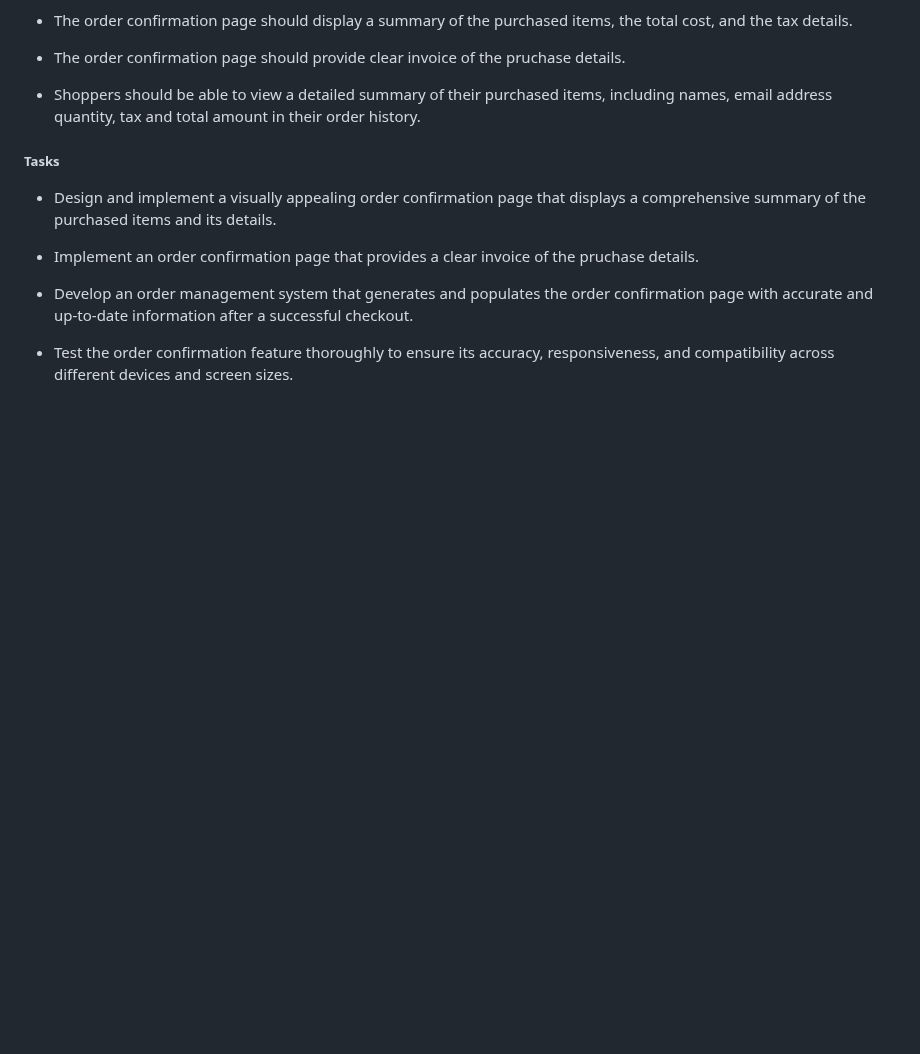
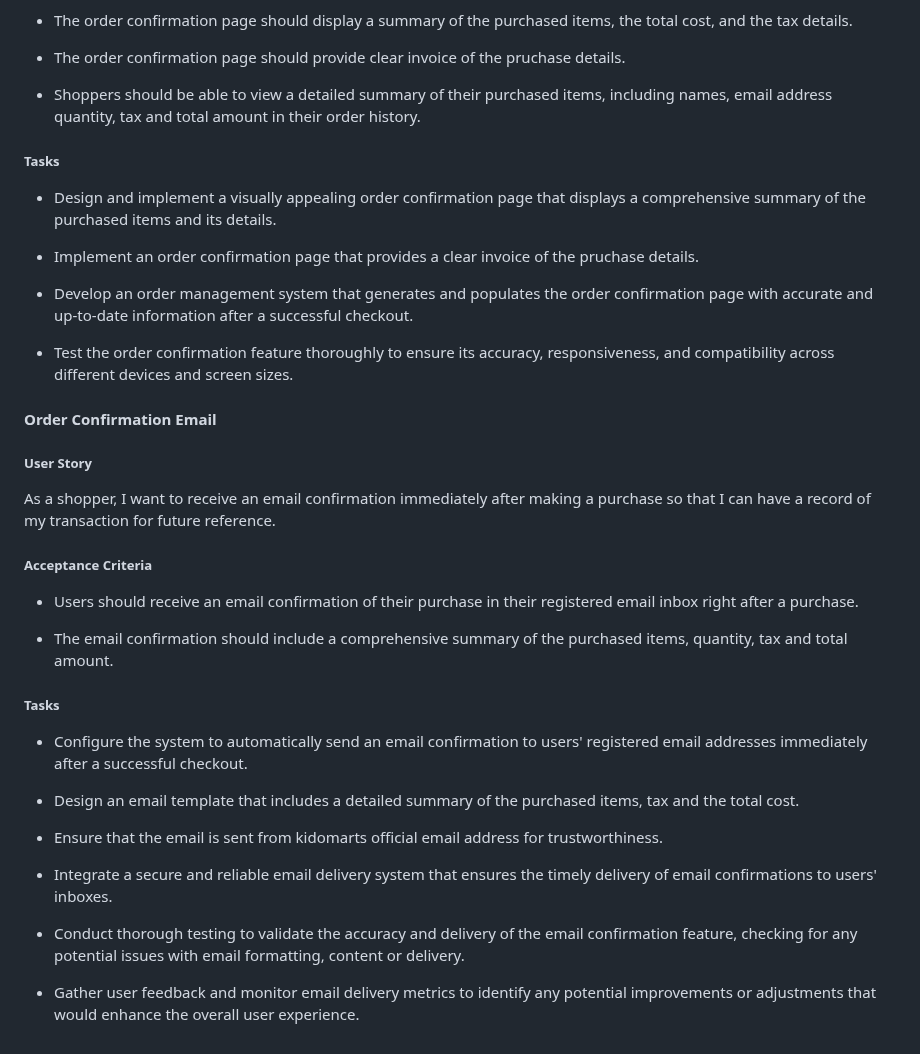
Before and after one commit to samuelandersoncodes/kidomart, a Markdown page: README.md, the part around the change. Rendered like a GitHub page; blank space fills up the shorter version.

Commit message:
docs: Add purchase email confirmation agile details

```diff
--- a/README.md
+++ b/README.md
@@ -635,3 +635,29 @@ As a site user, I want to view clear and detailed order confirmation after compl
 - Develop an order management system that generates and populates the order confirmation page with accurate and up-to-date information after a successful checkout.
 
 - Test the order confirmation feature thoroughly to ensure its accuracy, responsiveness, and compatibility across different devices and screen sizes.
+
+#### Order Confirmation Email
+
+##### User Story
+
+As a shopper, I want to receive an email confirmation immediately after making a purchase so that I can have a record of my transaction for future reference.
+
+##### Acceptance Criteria
+
+- Users should receive an email confirmation of their purchase in their registered email inbox right after a purchase.
+
+- The email confirmation should include a comprehensive summary of the purchased items, quantity, tax and total amount.
+
+##### Tasks
+
+- Configure the system to automatically send an email confirmation to users' registered email addresses immediately after a successful checkout.
+
+- Design an email template that includes a detailed summary of the purchased items, tax and the total cost.
+
+- Ensure that the email is sent from kidomarts official email address for trustworthiness.
+
+- Integrate a secure and reliable email delivery system that ensures the timely delivery of email confirmations to users' inboxes.
+
+- Conduct thorough testing to validate the accuracy and delivery of the email confirmation feature, checking for any potential issues with email formatting, content or delivery.
+
+- Gather user feedback and monitor email delivery metrics to identify any potential improvements or adjustments that would enhance the overall user experience.
```
